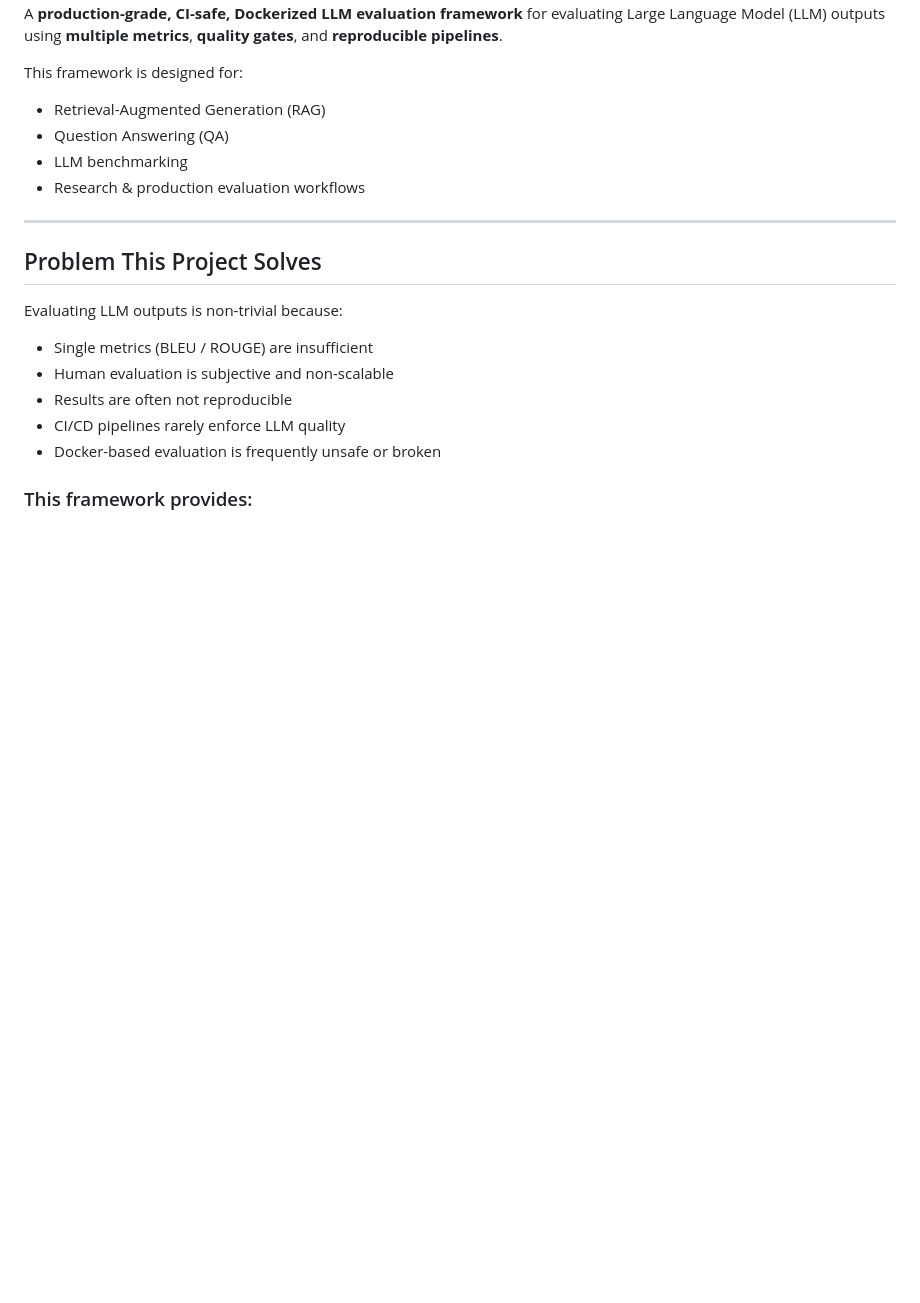
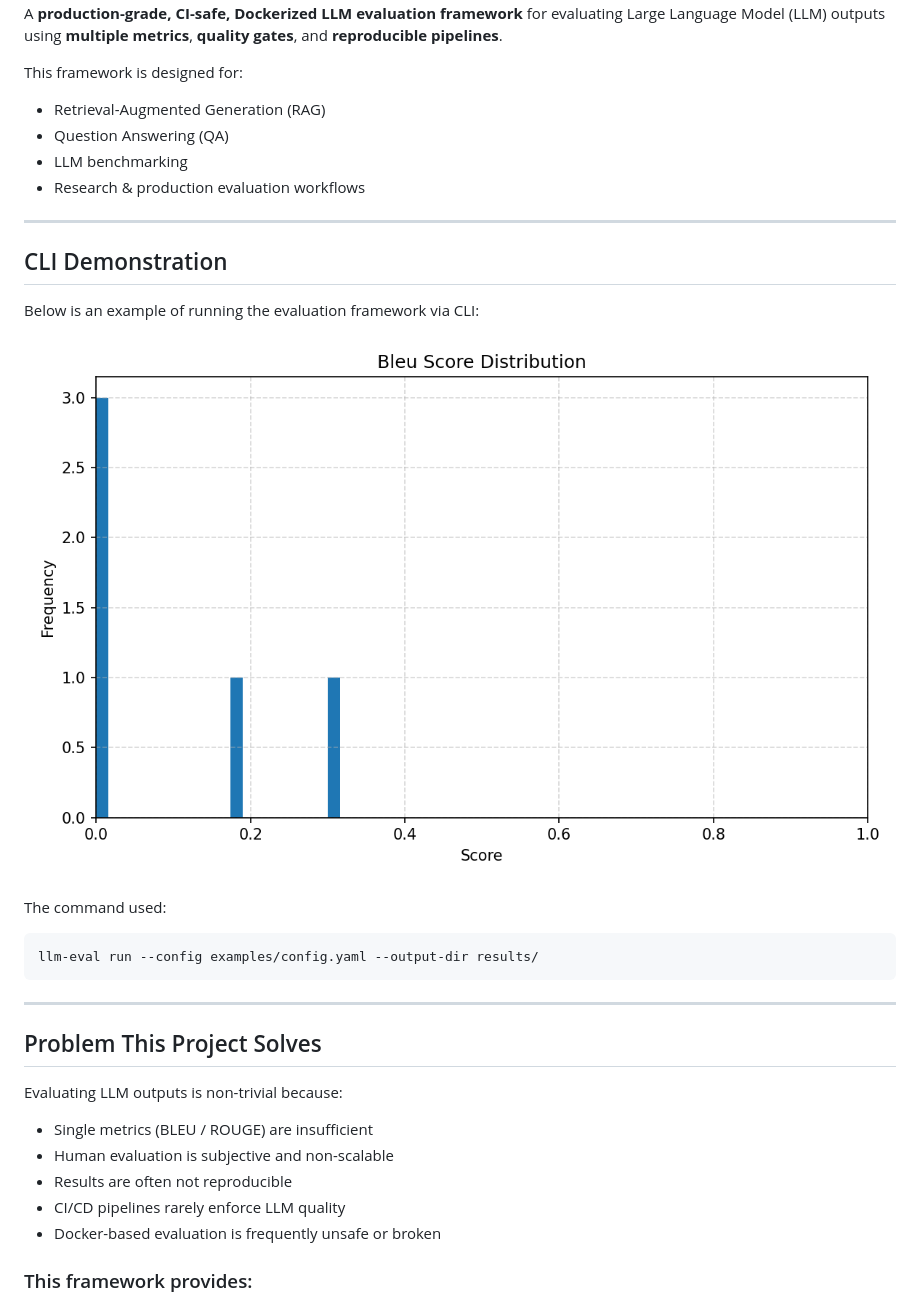
Before and after one commit to rakeshchinni77/llm-eval-framework, a Markdown page: README.md, the part around the change. Rendered like a GitHub page; blank space fills up the shorter version.

Commit message:
Add CLI demonstration to README
Added CLI demonstration section with example command.

````diff
--- a/README.md
+++ b/README.md
@@ -7,6 +7,20 @@ This framework is designed for:
 - Question Answering (QA)
 - LLM benchmarking
 - Research & production evaluation workflows
+
+---
+
+## CLI Demonstration
+
+Below is an example of running the evaluation framework via CLI:
+
+![CLI Run](screenshots/histogram_bleu.png)
+
+The command used:
+
+```bash
+llm-eval run --config examples/config.yaml --output-dir results/
+```
 
 ---
 
````
